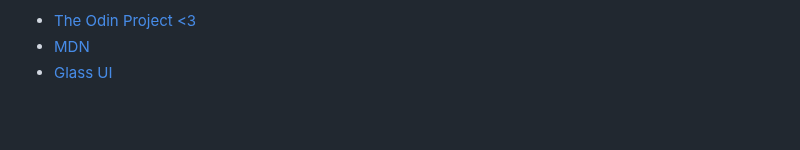
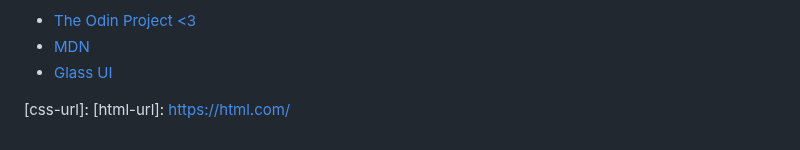
Before and after one commit to JosiahSchwahn/todoist-clone, a Markdown page: README.md, the part around the change. GitHub-like rendering; blank space fills up the shorter version.

```diff
--- a/README.md
+++ b/README.md
@@ -210,4 +210,11 @@ Use this space to list resources you find helpful and would like to give credit
 [adobe creative cloud]: https://img.shields.io/badge/Adobe%20Creative%20Cloud-DA1F26?style=for-the-badge&logo=Adobe%20Creative%20Cloud&logoColor=white
 [javascript]: https://img.shields.io/badge/JavaScript-F7DF1E?style=for-the-badge&logo=javascript&logoColor=black
 [html5]: https://img.shields.io/badge/HTML5-E34F26?style=for-the-badge&logo=html5&logoColor=white
-[css3]:https://img.shields.io/badge/CSS-239120?&style=for-the-badge&logo=css3&logoColor=white
+[css3]: https://img.shields.io/badge/CSS-239120?&style=for-the-badge&logo=css3&logoColor=white
+
+[webpack-url]:
+[figma-url]:
+[adobe creative cloud-url]:
+[javascript-url]:
+[css-url]:
+[html-url]: https://html.com/
```
